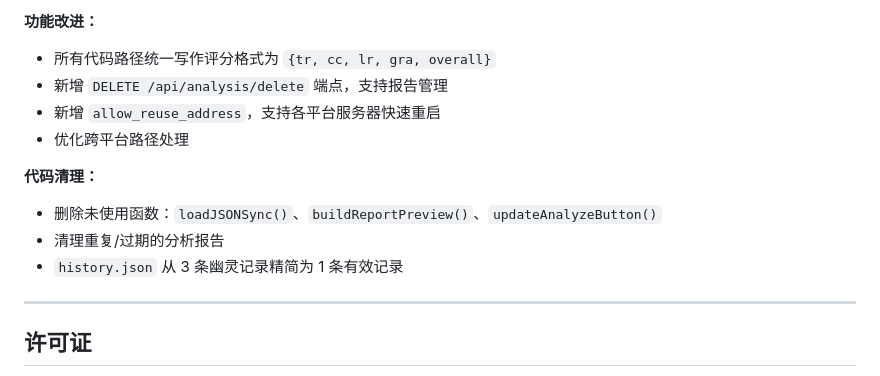
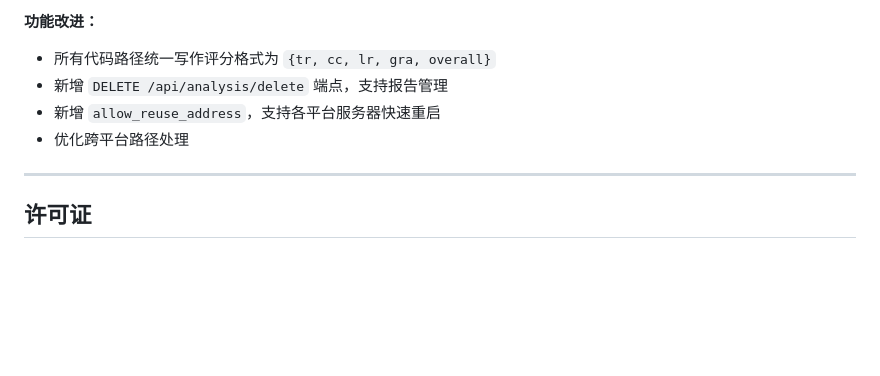
Before and after one commit to tjy678/ielts-ai-coach-skills, a Markdown page: README.md, the part around the change. Drawn GitHub-style; blank space fills up the shorter version.

Commit message:
Clean up code and remove unused functions
Removed unused functions and cleaned up analysis reports.

```diff
--- a/README.md
+++ b/README.md
@@ -430,11 +430,6 @@ Chart.js 通过 CDN 加载，首次使用需要联网。离线时数据卡片和
 - 新增 `allow_reuse_address`，支持各平台服务器快速重启
 - 优化跨平台路径处理
 
-**代码清理：**
-- 删除未使用函数：`loadJSONSync()`、`buildReportPreview()`、`updateAnalyzeButton()`
-- 清理重复/过期的分析报告
-- `history.json` 从 3 条幽灵记录精简为 1 条有效记录
-
 ---
 
 ## 许可证
```
